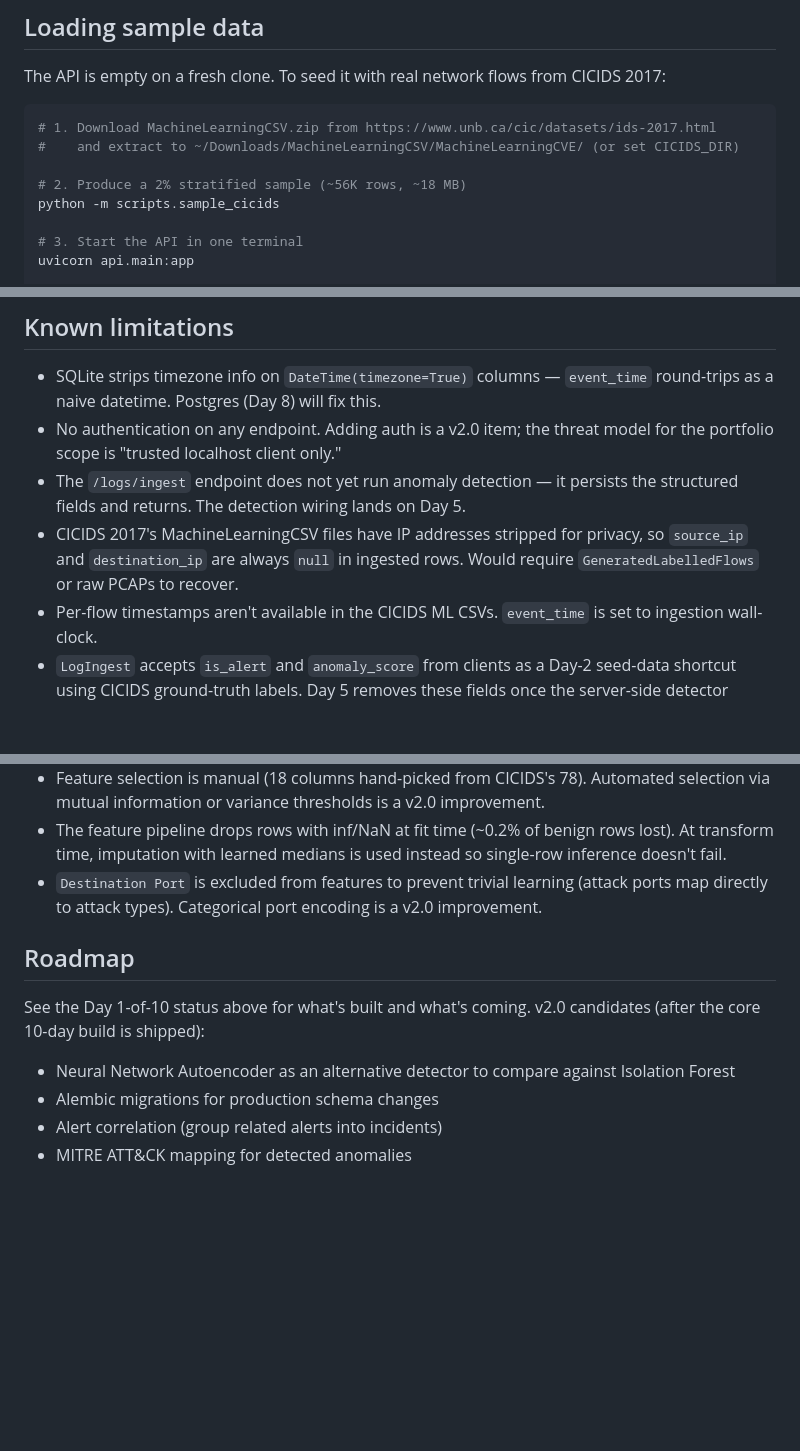
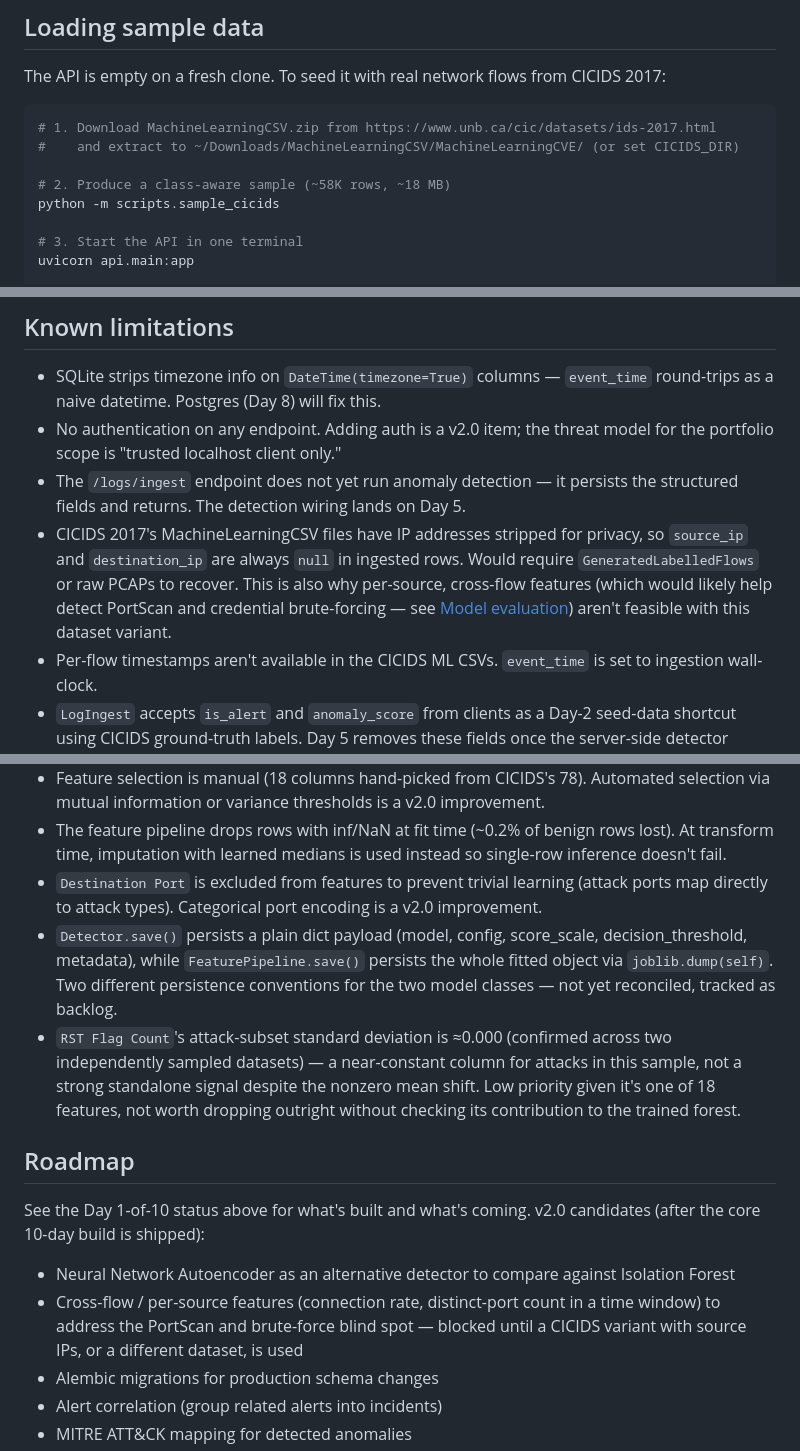
Before and after one commit to RushilJain96/ai-siem-log-analyzer, a Markdown page: README.md, 3 parts joined by grey strips. Drawn GitHub-style; blank space fills up the shorter version.

```diff
--- a/README.md
+++ b/README.md
@@ -74,7 +77,7 @@ CICIDS 2017:
 # 1. Download MachineLearningCSV.zip from https://www.unb.ca/cic/datasets/ids-2017.html
 #    and extract to ~/Downloads/MachineLearningCSV/MachineLearningCVE/ (or set CICIDS_DIR)
 
-# 2. Produce a 2% stratified sample (~56K rows, ~18 MB)
+# 2. Produce a class-aware sample (~58K rows, ~18 MB)
 python -m scripts.sample_cicids
 
 # 3. Start the API in one terminal
@@ -141,19 +195,22 @@ Configuration is read exclusively through `core/config.py`. The rest of the code
 - SQLite strips timezone info on `DateTime(timezone=True)` columns — `event_time` round-trips as a naive datetime. Postgres (Day 8) will fix this.
 - No authentication on any endpoint. Adding auth is a v2.0 item; the threat model for the portfolio scope is "trusted localhost client only."
 - The `/logs/ingest` endpoint does not yet run anomaly detection — it persists the structured fields and returns. The detection wiring lands on Day 5.
-- CICIDS 2017's MachineLearningCSV files have IP addresses stripped for privacy, so `source_ip` and `destination_ip` are always `null` in ingested rows. Would require `GeneratedLabelledFlows` or raw PCAPs to recover.
+- CICIDS 2017's MachineLearningCSV files have IP addresses stripped for privacy, so `source_ip` and `destination_ip` are always `null` in ingested rows. Would require `GeneratedLabelledFlows` or raw PCAPs to recover. This is also why per-source, cross-flow features (which would likely help detect PortScan and credential brute-forcing — see [Model evaluation](#model-evaluation)) aren't feasible with this dataset variant.
 - Per-flow timestamps aren't available in the CICIDS ML CSVs. `event_time` is set to ingestion wall-clock.
 - `LogIngest` accepts `is_alert` and `anomaly_score` from clients as a Day-2 seed-data shortcut using CICIDS ground-truth labels. Day 5 removes these fields once the server-side detector produces them.
 - CICIDS Web Attack labels contain a Unicode replacement character (`�`) from a CP1252 → UTF-8 encoding mismatch in the original dataset. Doesn't affect binary classification.
 - Feature selection is manual (18 columns hand-picked from CICIDS's 78). Automated selection via mutual information or variance thresholds is a v2.0 improvement.
 - The feature pipeline drops rows with inf/NaN at fit time (~0.2% of benign rows lost). At transform time, imputation with learned medians is used instead so single-row inference doesn't fail.
 - `Destination Port` is excluded from features to prevent trivial learning (attack ports map directly to attack types). Categorical port encoding is a v2.0 improvement.
+- `Detector.save()` persists a plain dict payload (model, config, score_scale, decision_threshold, metadata), while `FeaturePipeline.save()` persists the whole fitted object via `joblib.dump(self)`. Two different persistence conventions for the two model classes — not yet reconciled, tracked as backlog.
+- `RST Flag Count`'s attack-subset standard deviation is ≈0.000 (confirmed across two independently sampled datasets) — a near-constant column for attacks in this sample, not a strong standalone signal despite the nonzero mean shift. Low priority given it's one of 18 features, not worth dropping outright without checking its contribution to the trained forest.
 
 ## Roadmap
 
 See the Day 1-of-10 status above for what's built and what's coming. v2.0 candidates (after the core 10-day build is shipped):
 
 - Neural Network Autoencoder as an alternative detector to compare against Isolation Forest
+- Cross-flow / per-source features (connection rate, distinct-port count in a time window) to address the PortScan and brute-force blind spot — blocked until a CICIDS variant with source IPs, or a different dataset, is used
 - Alembic migrations for production schema changes
 - Alert correlation (group related alerts into incidents)
 - MITRE ATT&CK mapping for detected anomalies
```
Also changed, not shown: other parts of README.md (+62 -8 lines), docs/model-evaluation.md (added, +158 -0 lines).
